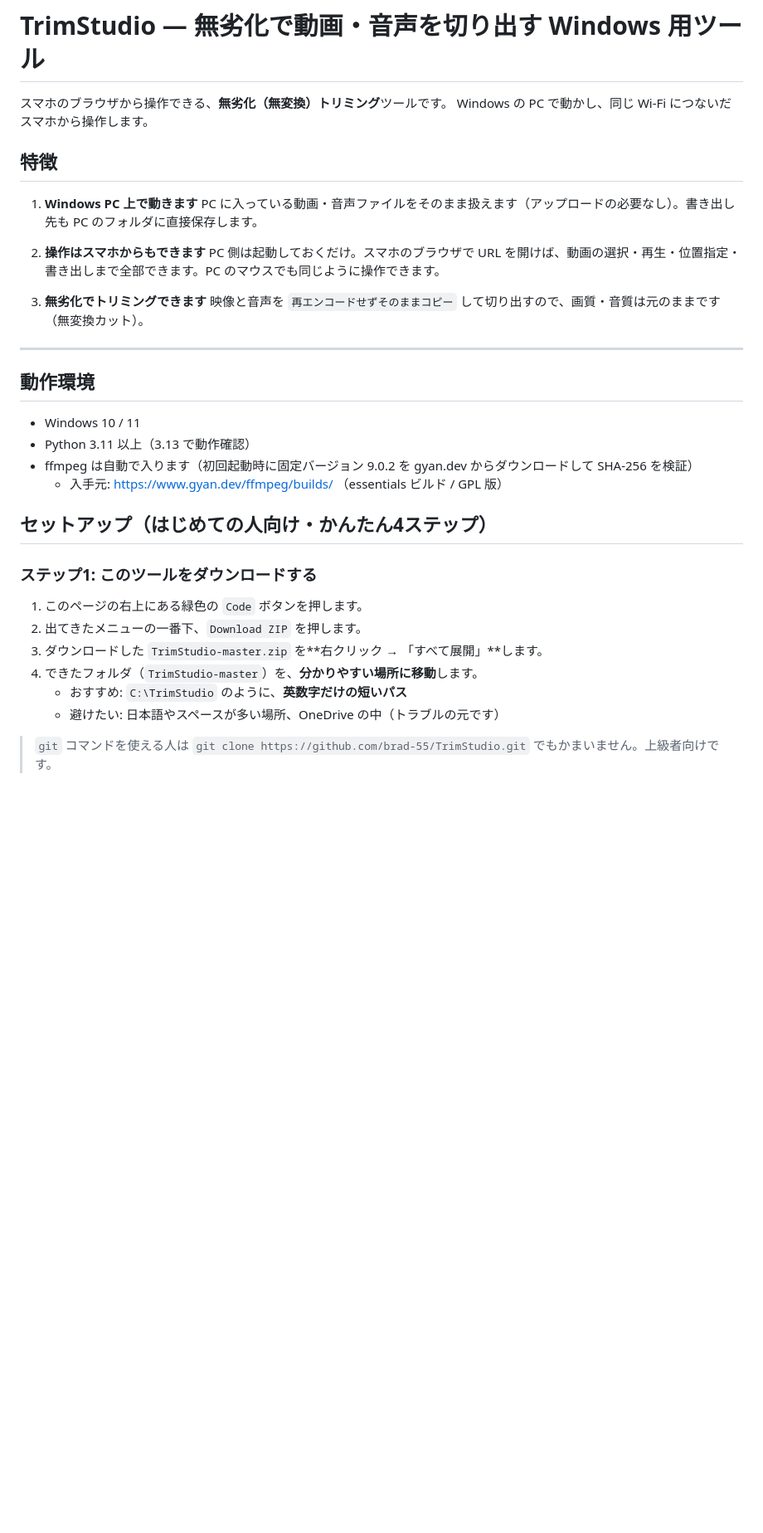
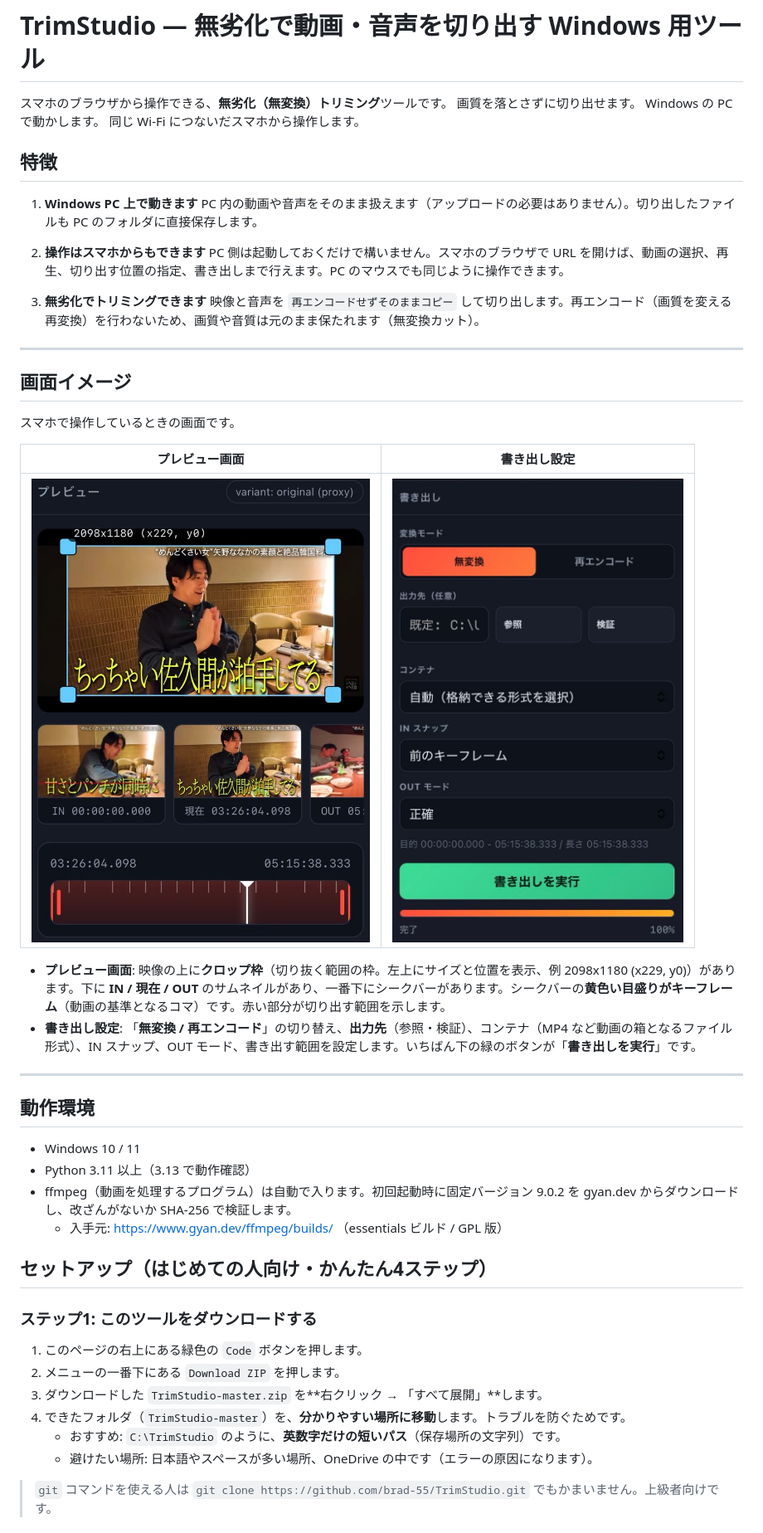
Before and after one commit to brad-55/TrimStudio, a Markdown page: README.md, the part around one of its changes. Shown at 83% size. Rendered like a GitHub page; pictures changed too: docs/images/export.jpg (added), docs/images/preview.jpg (added); blank space fills up the shorter version.

```diff
--- a/README.md
+++ b/README.md
@@ -1,18 +1,33 @@
 # TrimStudio — 無劣化で動画・音声を切り出す Windows 用ツール
 
 スマホのブラウザから操作できる、**無劣化（無変換）トリミング**ツールです。
-Windows の PC で動かし、同じ Wi-Fi につないだスマホから操作します。
+画質を落とさずに切り出せます。
+Windows の PC で動かします。
+同じ Wi-Fi につないだスマホから操作します。
 
 ## 特徴
 
 1. **Windows PC 上で動きます**
-   PC に入っている動画・音声ファイルをそのまま扱えます（アップロードの必要なし）。書き出し先も PC のフォルダに直接保存します。
+   PC 内の動画や音声をそのまま扱えます（アップロードの必要はありません）。切り出したファイルも PC のフォルダに直接保存します。
 
 2. **操作はスマホからもできます**
-   PC 側は起動しておくだけ。スマホのブラウザで URL を開けば、動画の選択・再生・位置指定・書き出しまで全部できます。PC のマウスでも同じように操作できます。
+   PC 側は起動しておくだけで構いません。スマホのブラウザで URL を開けば、動画の選択、再生、切り出す位置の指定、書き出しまで行えます。PC のマウスでも同じように操作できます。
 
 3. **無劣化でトリミングできます**
-   映像と音声を `再エンコードせずそのままコピー` して切り出すので、画質・音質は元のままです（無変換カット）。
+   映像と音声を `再エンコードせずそのままコピー` して切り出します。再エンコード（画質を変える再変換）を行わないため、画質や音質は元のまま保たれます（無変換カット）。
+
+---
+
+## 画面イメージ
+
+スマホで操作しているときの画面です。
+
+| プレビュー画面 | 書き出し設定 |
+|---|---|
+| ![プレビュー画面](docs/images/preview.jpg) | ![書き出し設定](docs/images/export.jpg) |
+
+- **プレビュー画面**: 映像の上に**クロップ枠**（切り抜く範囲の枠。左上にサイズと位置を表示、例 2098x1180 (x229, y0)）があります。下に **IN / 現在 / OUT** のサムネイルがあり、一番下にシークバーがあります。シークバーの**黄色い目盛りがキーフレーム**（動画の基準となるコマ）です。赤い部分が切り出す範囲を示します。
+- **書き出し設定**: 「**無変換 / 再エンコード**」の切り替え、**出力先**（参照・検証）、コンテナ（MP4 など動画の箱となるファイル形式）、IN スナップ、OUT モード、書き出す範囲を設定します。いちばん下の緑のボタンが「**書き出しを実行**」です。
 
 ---
 
@@ -20,7 +35,7 @@ Windows の PC で動かし、同じ Wi-Fi につないだスマホから操作
 
 - Windows 10 / 11
 - Python 3.11 以上（3.13 で動作確認）
-- ffmpeg は自動で入ります（初回起動時に固定バージョン 9.0.2 を gyan.dev からダウンロードして SHA-256 を検証）
+- ffmpeg（動画を処理するプログラム）は自動で入ります。初回起動時に固定バージョン 9.0.2 を gyan.dev からダウンロードし、改ざんがないか SHA-256 で検証します。
   - 入手元: https://www.gyan.dev/ffmpeg/builds/ （essentials ビルド / GPL 版）
 
 ## セットアップ（はじめての人向け・かんたん4ステップ）
@@ -28,11 +43,11 @@ Windows の PC で動かし、同じ Wi-Fi につないだスマホから操作
 ### ステップ1: このツールをダウンロードする
 
 1. このページの右上にある緑色の `Code` ボタンを押します。
-2. 出てきたメニューの一番下、`Download ZIP` を押します。
+2. メニューの一番下にある `Download ZIP` を押します。
 3. ダウンロードした `TrimStudio-master.zip` を**右クリック → 「すべて展開」**します。
-4. できたフォルダ（`TrimStudio-master`）を、**分かりやすい場所に移動**します。
-   - おすすめ: `C:\TrimStudio` のように、**英数字だけの短いパス**
-   - 避けたい: 日本語やスペースが多い場所、OneDrive の中（トラブルの元です）
+4. できたフォルダ（`TrimStudio-master`）を、**分かりやすい場所に移動**します。トラブルを防ぐためです。
+   - おすすめ: `C:\TrimStudio` のように、**英数字だけの短いパス**（保存場所の文字列）です。
+   - 避けたい場所: 日本語やスペースが多い場所、OneDrive の中です（エラーの原因になります）。
 
 > `git` コマンドを使える人は `git clone https://github.com/brad-55/TrimStudio.git` でもかまいません。上級者向けです。
 
```
Also changed, not shown: other parts of README.md (+94 -93 lines).
